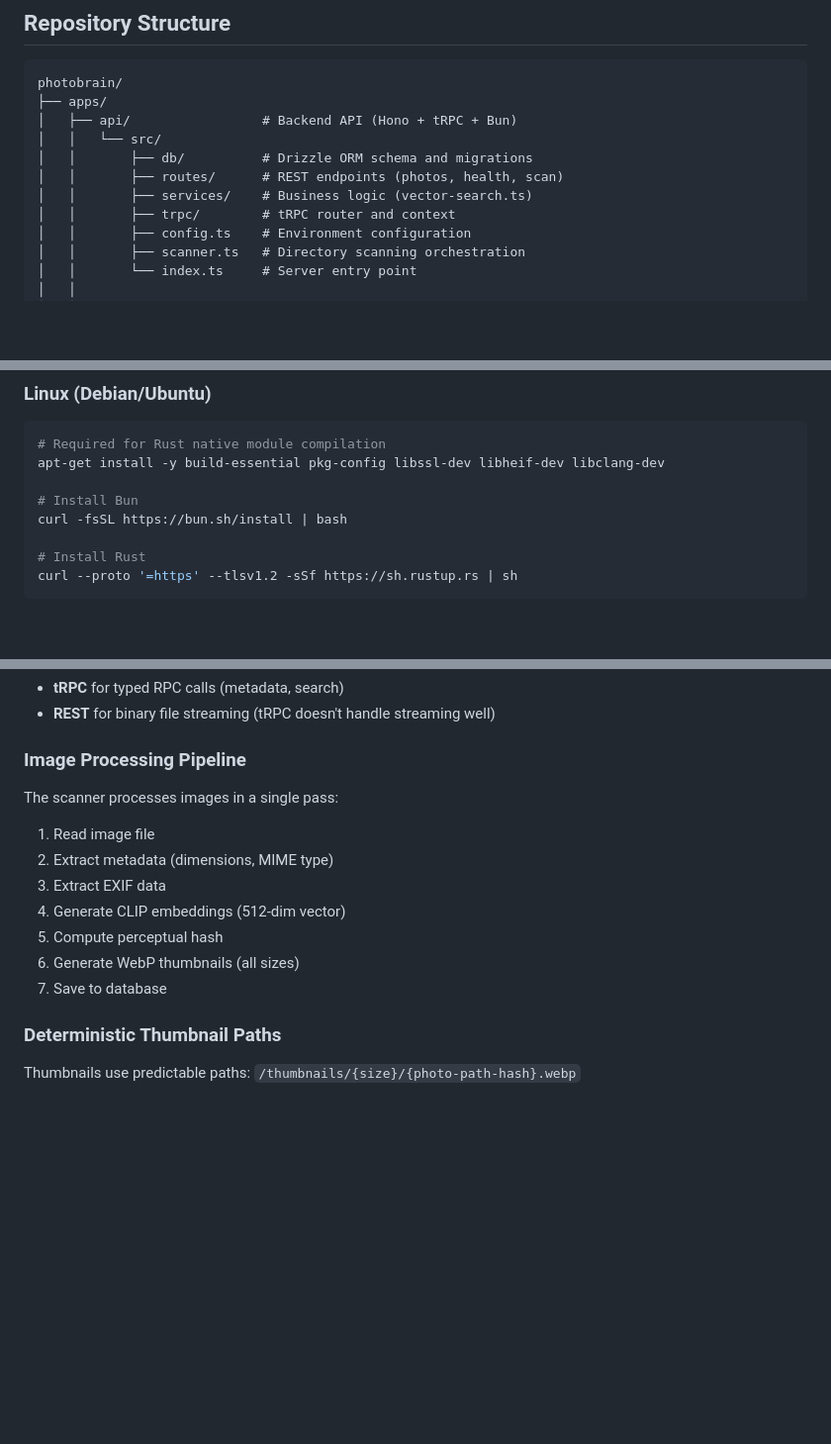
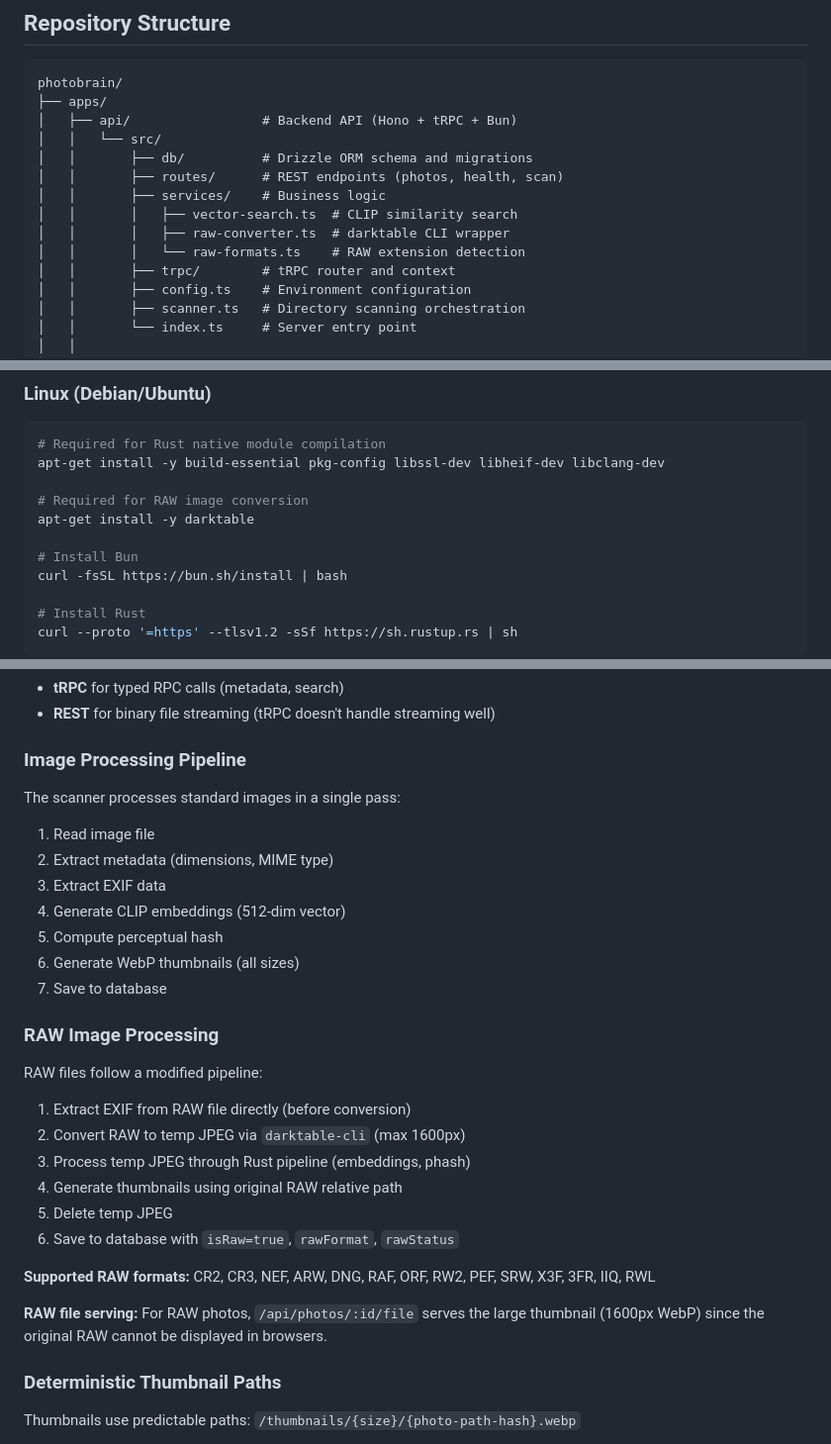
Before and after one commit to ericjohney/photobrain, a Markdown page: CLAUDE.md, 3 parts joined by grey strips. Shown at 99% size. Drawn GitHub-style; blank space fills up the shorter version.

Commit message:
Update CLAUDE.md with RAW support documentation
- Add darktable to Linux system dependencies
- Add darktable to Docker runtime dependencies
- Add heif.rs to image-processing module file list
- Document RAW image processing pipeline
- Document supported RAW formats
- Mark RAW format support as implemented in roadmap

🤖 Generated with [Claude Code](https://claude.com/claude-code)

Co-Authored-By: Claude Opus 4.5 <noreply@anthropic.com>

```diff
--- a/CLAUDE.md
+++ b/CLAUDE.md
@@ -20,7 +20,10 @@ photobrain/
 │   │   └── src/
 │   │       ├── db/          # Drizzle ORM schema and migrations
 │   │       ├── routes/      # REST endpoints (photos, health, scan)
-│   │       ├── services/    # Business logic (vector-search.ts)
+│   │       ├── services/    # Business logic
+│   │       │   ├── vector-search.ts  # CLIP similarity search
+│   │       │   ├── raw-converter.ts  # darktable CLI wrapper
+│   │       │   └── raw-formats.ts    # RAW extension detection
 │   │       ├── trpc/        # tRPC router and context
 │   │       ├── config.ts    # Environment configuration
 │   │       ├── scanner.ts   # Directory scanning orchestration
@@ -102,6 +106,9 @@ For local development, the following system packages are required:
 # Required for Rust native module compilation
 apt-get install -y build-essential pkg-config libssl-dev libheif-dev libclang-dev
 
+# Required for RAW image conversion
+apt-get install -y darktable
+
 # Install Bun
 curl -fsSL https://bun.sh/install | bash
 
@@ -245,7 +253,7 @@ large:  1600px, 90% quality  // Full view
 - **REST** for binary file streaming (tRPC doesn't handle streaming well)
 
 ### Image Processing Pipeline
-The scanner processes images in a single pass:
+The scanner processes standard images in a single pass:
 1. Read image file
 2. Extract metadata (dimensions, MIME type)
 3. Extract EXIF data
@@ -253,6 +261,19 @@ The scanner processes images in a single pass:
 5. Compute perceptual hash
 6. Generate WebP thumbnails (all sizes)
 7. Save to database
+
+### RAW Image Processing
+RAW files follow a modified pipeline:
+1. Extract EXIF from RAW file directly (before conversion)
+2. Convert RAW to temp JPEG via `darktable-cli` (max 1600px)
+3. Process temp JPEG through Rust pipeline (embeddings, phash)
+4. Generate thumbnails using original RAW relative path
+5. Delete temp JPEG
+6. Save to database with `isRaw=true`, `rawFormat`, `rawStatus`
+
+**Supported RAW formats:** CR2, CR3, NEF, ARW, DNG, RAF, ORF, RW2, PEF, SRW, X3F, 3FR, IIQ, RWL
+
+**RAW file serving:** For RAW photos, `/api/photos/:id/file` serves the large thumbnail (1600px WebP) since the original RAW cannot be displayed in browsers.
 
 ### Deterministic Thumbnail Paths
 Thumbnails use predictable paths: `/thumbnails/{size}/{photo-path-hash}.webp`
```
Also changed, not shown: other parts of CLAUDE.md (+3 -1 lines).
